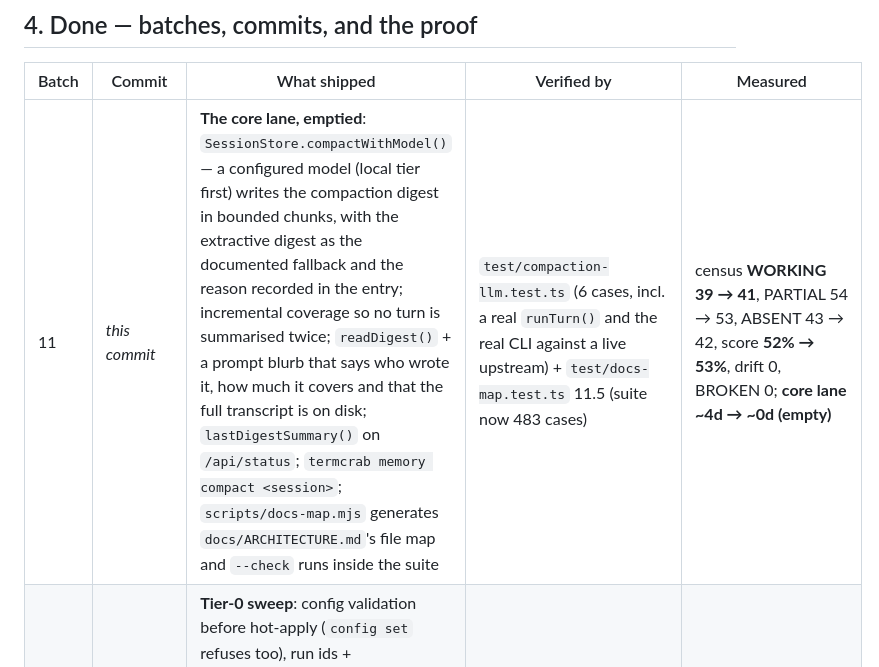
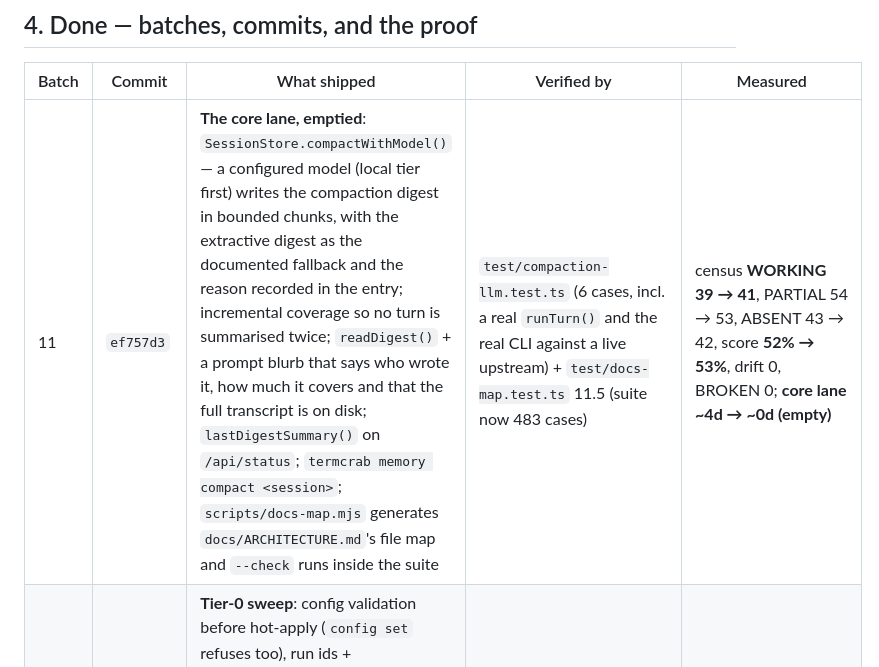
Before and after one commit to onelitonbd/TermCrab, a Markdown page: WORKLOG.md, the part around the change. Rendered like a GitHub page.

Commit message:
docs(worklog): back-fill the batch-11 commit hash
Co-authored-by: arena-agent <297053741+arena-agent@users.noreply.github.com>

```diff
--- a/WORKLOG.md
+++ b/WORKLOG.md
@@ -59,7 +59,7 @@ Tier 2 is where the moat lives (the phone *is* the gateway), but a moat you cann
 
 | Batch | Commit | What shipped | Verified by | Measured |
 |---|---|---|---|---|
-| 11 | _this commit_ | **The core lane, emptied**: `SessionStore.compactWithModel()` — a configured model (local tier first) writes the compaction digest in bounded chunks, with the extractive digest as the documented fallback and the reason recorded in the entry; incremental coverage so no turn is summarised twice; `readDigest()` + a prompt blurb that says who wrote it, how much it covers and that the full transcript is on disk; `lastDigestSummary()` on `/api/status`; `termcrab memory compact <session>`; `scripts/docs-map.mjs` generates `docs/ARCHITECTURE.md`'s file map and `--check` runs inside the suite | `test/compaction-llm.test.ts` (6 cases, incl. a real `runTurn()` and the real CLI against a live upstream) + `test/docs-map.test.ts` 11.5 (suite now 483 cases) | census **WORKING 39 → 41**, PARTIAL 54 → 53, ABSENT 43 → 42, score **52% → 53%**, drift 0, BROKEN 0; **core lane ~4d → ~0d (empty)** |
+| 11 | `ef757d3` | **The core lane, emptied**: `SessionStore.compactWithModel()` — a configured model (local tier first) writes the compaction digest in bounded chunks, with the extractive digest as the documented fallback and the reason recorded in the entry; incremental coverage so no turn is summarised twice; `readDigest()` + a prompt blurb that says who wrote it, how much it covers and that the full transcript is on disk; `lastDigestSummary()` on `/api/status`; `termcrab memory compact <session>`; `scripts/docs-map.mjs` generates `docs/ARCHITECTURE.md`'s file map and `--check` runs inside the suite | `test/compaction-llm.test.ts` (6 cases, incl. a real `runTurn()` and the real CLI against a live upstream) + `test/docs-map.test.ts` 11.5 (suite now 483 cases) | census **WORKING 39 → 41**, PARTIAL 54 → 53, ABSENT 43 → 42, score **52% → 53%**, drift 0, BROKEN 0; **core lane ~4d → ~0d (empty)** |
 | 10 | `31cdf32` | **Tier-0 sweep**: config validation before hot-apply (`config set` refuses too), run ids + `/api/runs/:id` + `termcrab run --wait`, `POST /api/stop` + `termcrab stop` + a panel stop that reaches the server (partial answer kept), `draft` events + persisted drafts, skill precedence documented (`docs/SKILLS.md`) with a config allow-list, `src/core/disk.ts` budget (`termcrab disk`, `/api/disk`, start-up trim), `scripts/release.mjs` with `--check` inside the suite | `test/tier0.test.ts` (7 steps, live gateway + the real CLI binary; suite now 475 cases) | census **WORKING 32 → 39**, PARTIAL 61 → 54, score **49% → 52%**, drift 0, BROKEN 0; core lane ~4d (compaction summary + docs row) |
 | 9 | `b3be527` | **Usage, measured**: providers parse `usage` (stream + non-stream, mock deterministic and marked estimated), the loop sums it across the tool loop and emits/persists it per turn, `TCRAB_HOME/usage/<day>.jsonl` is the meter, `/api/usage` + `termcrab usage [--json]` report it, the panel shows a per-turn footer and a daily pill; cost only from known prices (config or a dated snapshot) | `test/usage.test.ts` (6 cases incl. a live gateway + the real CLI binary, and the panel-down path) | census: usage row ABSENT → WORKING, core lane ~7d → **~4d**, drift 0 |
 | 8 | `f1283d9` | **One writer per transcript**: `SessionStore.claim()` — writer lock (owner + pid + heartbeat), refused-by-name second writer, stale-claim reclaim, atomic one-line appends with torn-tail healing, and a live writer that never loses an entry; telegram/whatsapp/wake/cron now run through the per-session lane; `docs/ARCHITECTURE.md` fixed and guarded by a test | `test/writer-fence.test.ts` (5 cases: claim/refuse, stale reclaim, torn write, refusal to write, two surfaces one lane) + `test/docs-map.test.ts` (2 cases) | **457 tests · 0 fail · ~19 s**; census **BROKEN 1 → 0**, drift 0, capability 48%, core lane 12d → ~7d |
```
